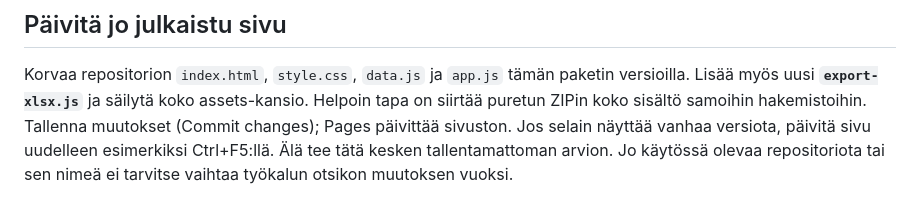
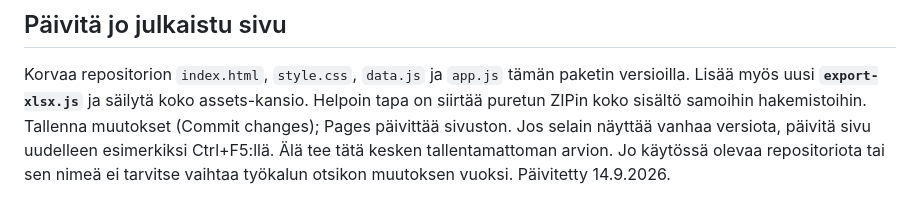
Before and after one commit to eetuahlberg-prog/Yritysten-ilmastoriskit, a Markdown page: README.md, the part around the change. Rendered like a GitHub page.

```diff
--- a/README.md
+++ b/README.md
@@ -110,3 +110,4 @@ Tallenna muutokset (Commit changes); Pages päivittää sivuston. Jos selain nä
 vanhaa versiota, päivitä sivu uudelleen esimerkiksi Ctrl+F5:llä. Älä tee tätä
 kesken tallentamattoman arvion. Jo käytössä olevaa repositoriota tai sen nimeä
 ei tarvitse vaihtaa työkalun otsikon muutoksen vuoksi.
+Päivitetty 14.9.2026.
```
